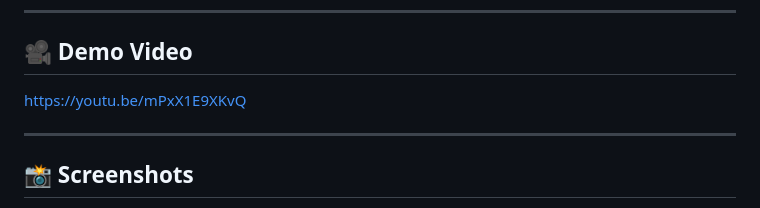
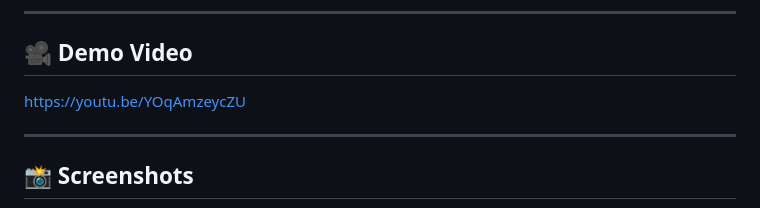
Before and after one commit to kashish-56/Cohort-Assignment-5, a Markdown page: README.md, the part around one of its changes. Rendered like a GitHub page.

```diff
--- a/README.md
+++ b/README.md
@@ -6,7 +6,7 @@ A visually appealing frontend web project built using **HTML5** and **CSS3**. Th
 
 ## 🎥 Demo Video
 
-https://youtu.be/mPxX1E9XKvQ
+https://youtu.be/YOqAmzeycZU
 
 ---
 
```
Also changed, not shown: other parts of README.md (+3 -3 lines).
